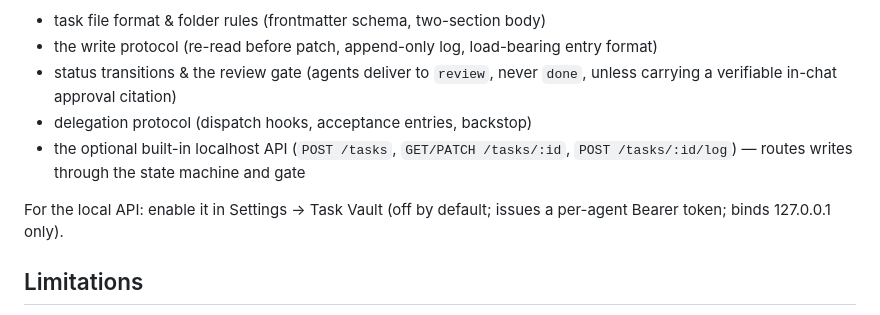
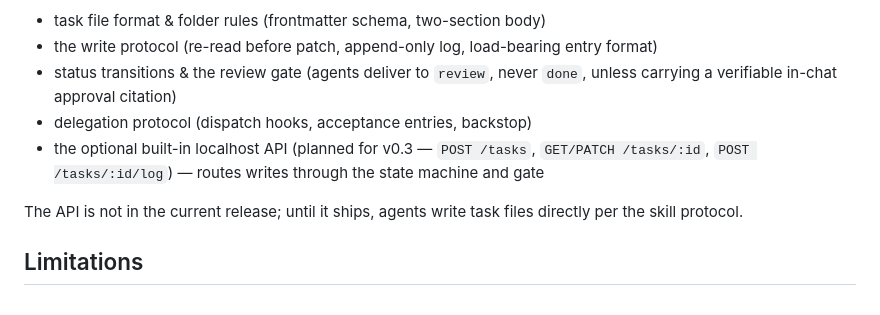
Before and after one commit to guancyxx/task-vault, a Markdown page: README.md, the part around the change. GitHub-like rendering.

Commit message:
docs(skill): 审计修复 — 完整 frontmatter 字段表、转移表补 blocked 出边、citation 合规示例、API 标注未实现、去内部部署细节

```diff
--- a/README.md
+++ b/README.md
@@ -96,11 +96,11 @@ protocol covering:
 - status transitions & the review gate (agents deliver to `review`, never `done`,
   unless carrying a verifiable in-chat approval citation)
 - delegation protocol (dispatch hooks, acceptance entries, backstop)
-- the optional built-in localhost API (`POST /tasks`, `GET/PATCH /tasks/:id`,
-  `POST /tasks/:id/log`) — routes writes through the state machine and gate
+- the optional built-in localhost API (planned for v0.3 — `POST /tasks`, `GET/PATCH
+  /tasks/:id`, `POST /tasks/:id/log`) — routes writes through the state machine and gate
 
-For the local API: enable it in Settings → Task Vault (off by default; issues a per-agent
-Bearer token; binds 127.0.0.1 only).
+The API is not in the current release; until it ships, agents write task files directly
+per the skill protocol.
 
 ## Limitations
 
```
Also changed, not shown: skills/task-vault-agent/SKILL.md (+65 -40 lines).
